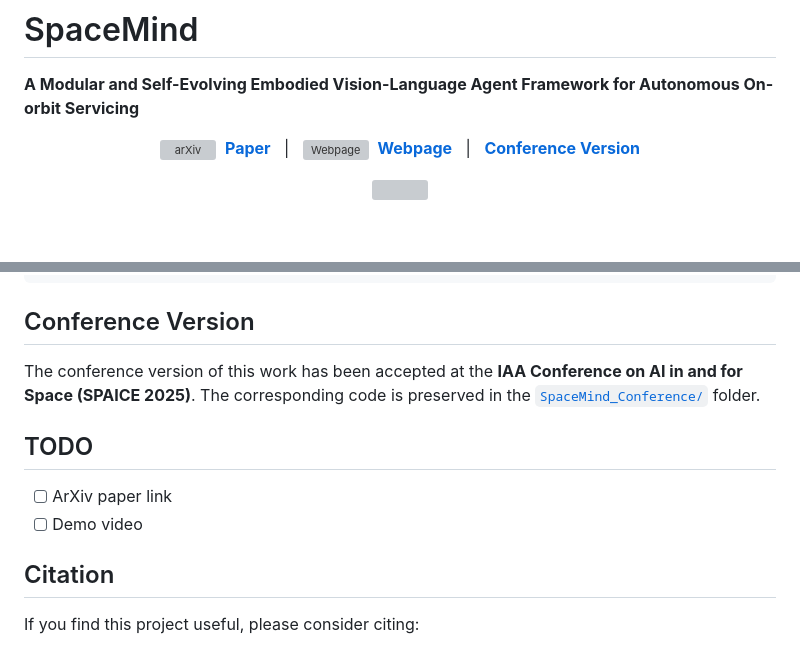
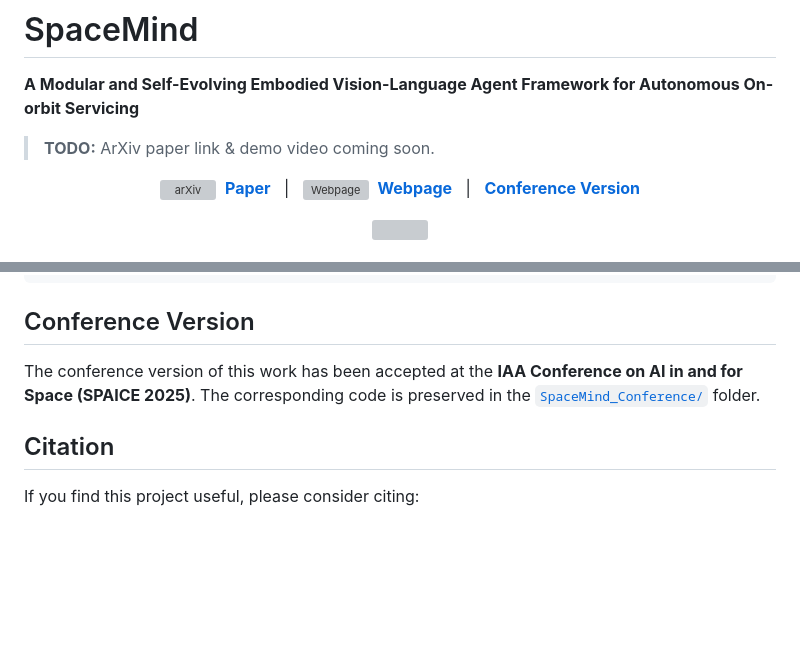
Before and after one commit to wuaodi/SpaceMind, a Markdown page: README.md, 2 parts joined by grey strips. Drawn GitHub-style; blank space fills up the shorter version; grey boxes are pictures that could not be loaded.

Commit message:
Move TODO notice to top of README
Made-with: Cursor

```diff
--- a/README.md
+++ b/README.md
@@ -1,6 +1,8 @@
 # SpaceMind
 
 **A Modular and Self-Evolving Embodied Vision-Language Agent Framework for Autonomous On-orbit Servicing**
+
+> **TODO:** ArXiv paper link & demo video coming soon.
 
 <p align="center">
   <a href="#"><img src="static/icon/arxiv.svg" alt="arXiv" width="16" height="16"></a>
@@ -116,11 +118,6 @@ python SpaceMind_Lab/run_lab_phase_b_tta.py --task search_approach --mode standa
 
 The conference version of this work has been accepted at the **IAA Conference on AI in and for Space (SPAICE 2025)**. The corresponding code is preserved in the [`SpaceMind_Conference/`](SpaceMind_Conference/) folder.
 
-## TODO
-
-- [ ] ArXiv paper link
-- [ ] Demo video
-
 ## Citation
 
 If you find this project useful, please consider citing:
```
